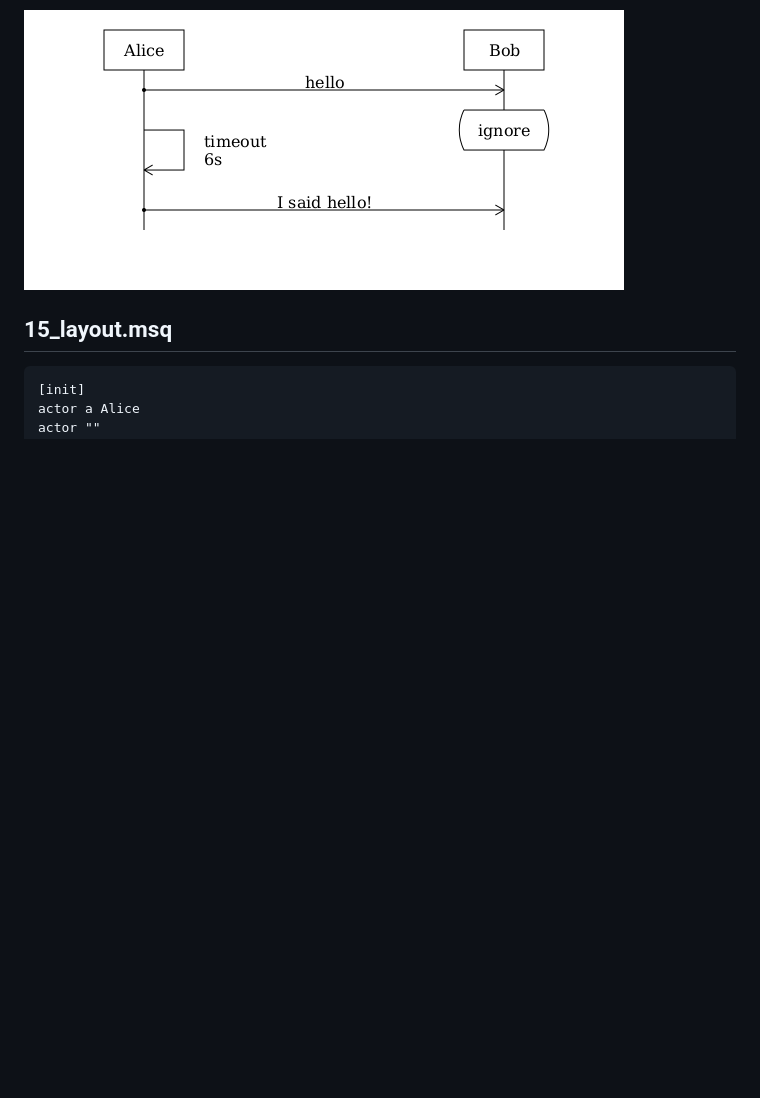
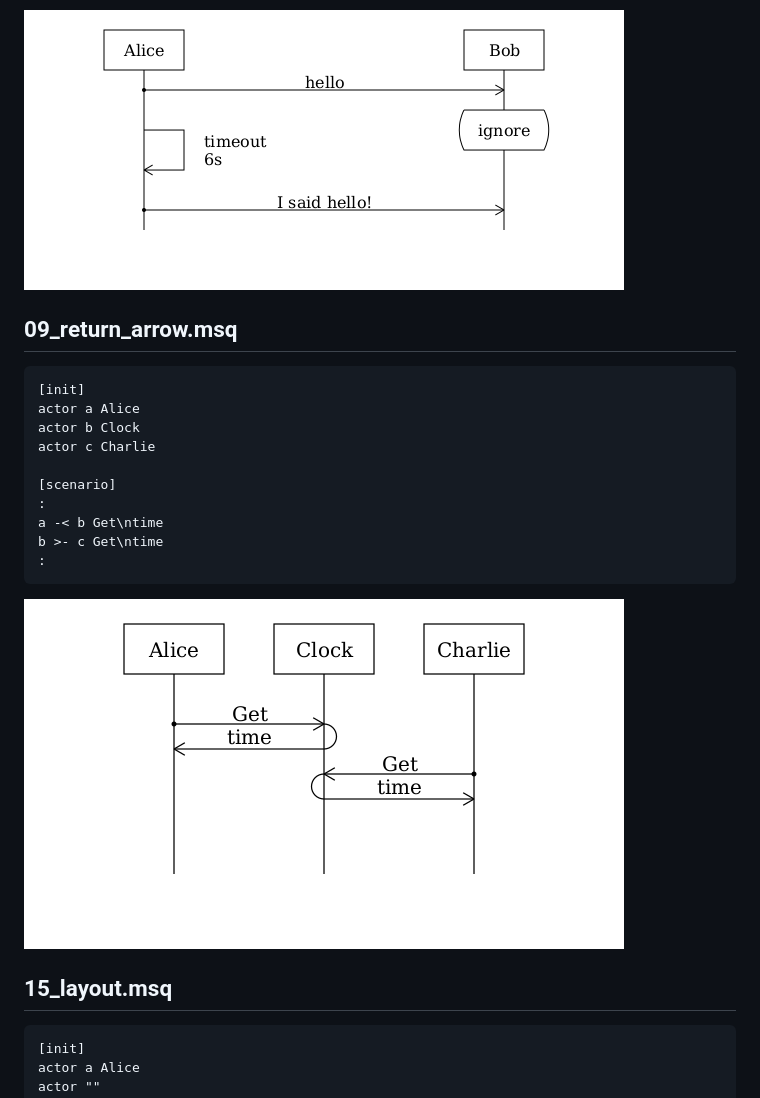
Before and after one commit to goeb/meseq, a Markdown page: docs/examples.md, the part around the change. Drawn GitHub-style; pictures changed too: docs/examples/09_return_arrow.png (added); blank space fills up the shorter version.

Commit message:
doc: add 09_return_arrow

```diff
--- a/docs/examples.md
+++ b/docs/examples.md
@@ -121,6 +121,21 @@
 
 ![](examples/08_timeout.png)
 
+## 09_return_arrow.msq
+
+	[init]
+	actor a Alice
+	actor b Clock
+	actor c Charlie
+
+	[scenario]
+	:
+	a -< b Get\ntime
+	b >- c Get\ntime
+	:
+
+![](examples/09_return_arrow.png)
+
 ## 15_layout.msq
 
 	[init]
```
Also changed, not shown: 2 other files.
